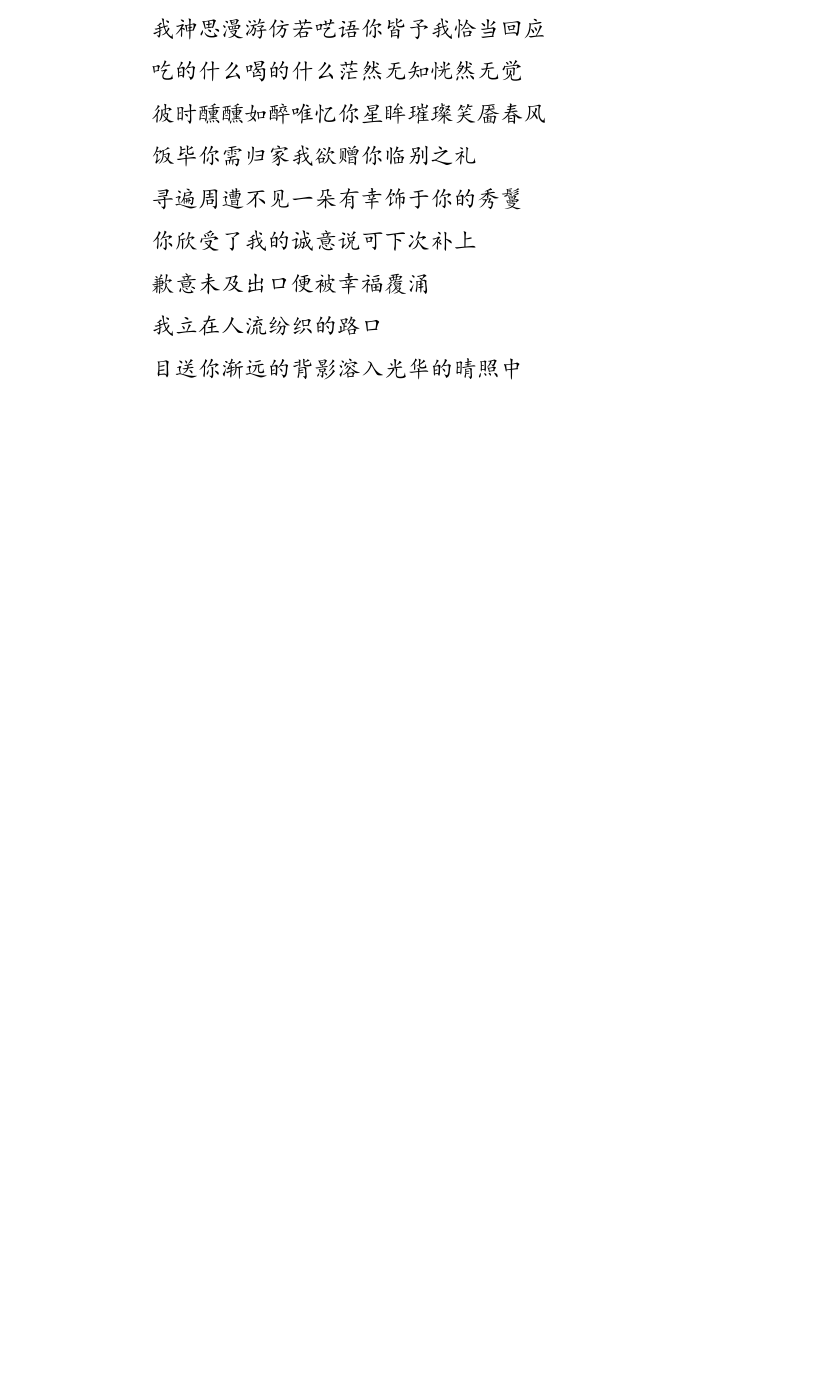
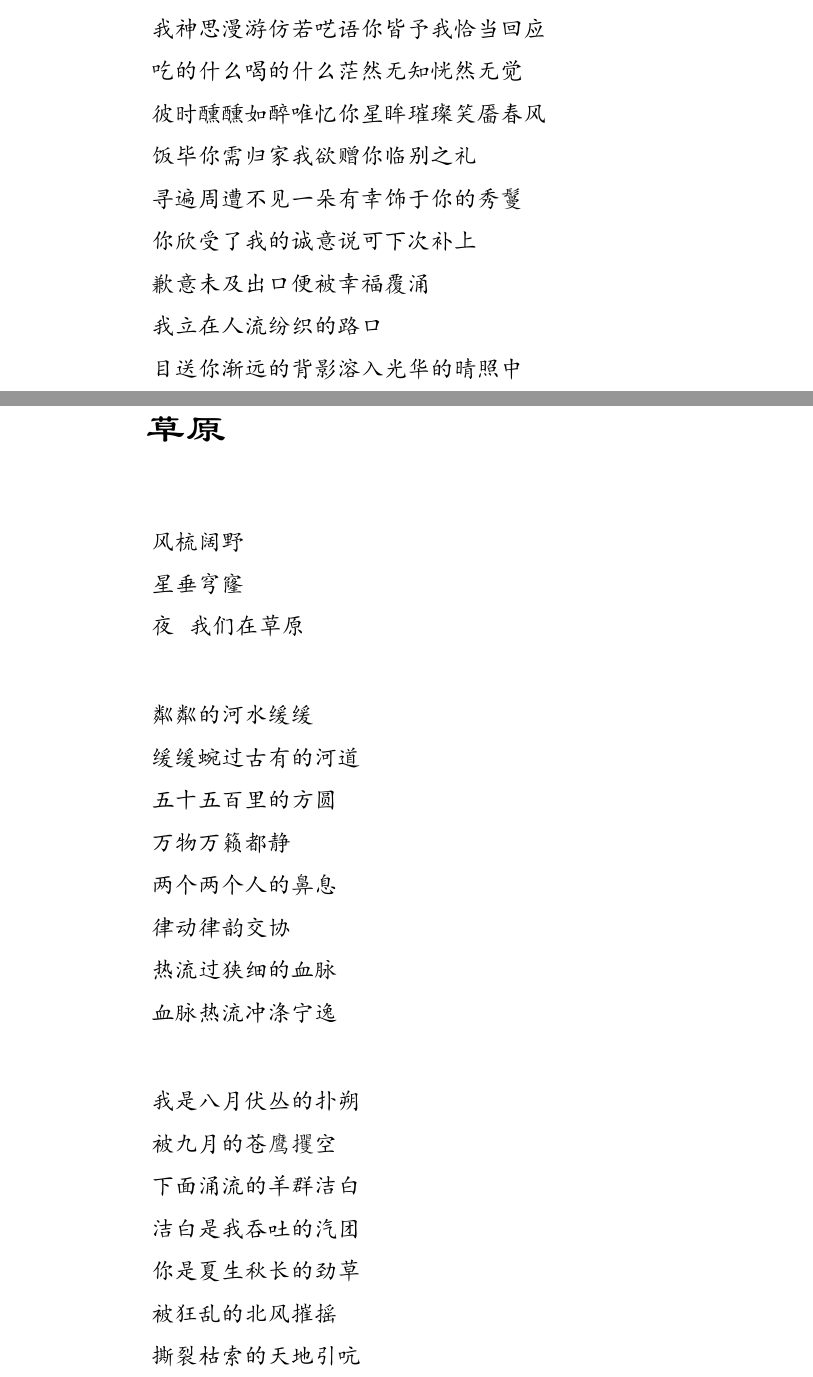
Before and after one commit to lzh10/empty, a LaTeX document (remember.tex, which reads chapter01/22.tex): part of page 28 of 55 before the commit and two parts of pages 28 and 29 of 57 after it, the two joined at a grey line, cut so that both start at the same text, the shorter picture padded with empty space. The pictures show the PDF file remember.pdf that the author committed with the source.

Commit message:
新增'草原'

```diff
--- /dev/null
+++ b/chapter01/22.tex
@@ -0,0 +1,43 @@
+\begin{verse}
+    \section{草原}
+    \vspace*{2\ccwd}
+    \Large\kaishu{
+        风梳阔野
+
+        星垂穹窿
+
+        夜 \@ 我们在草原
+
+        \vspace*{2\ccwd}
+
+        粼粼的河水缓缓
+
+        缓缓蜿过古有的河道
+
+        五十五百里的方圆
+
+        万物万籁都静
+
+        两个两个人的鼻息
+
+        律动律韵交协
+
+        热流过狭细的血脉
+
+        血脉热流冲涤宁逸
+
+        \vspace*{2\ccwd}
+
+        我是八月伏丛的扑朔
+
+        被九月的苍鹰攫空
+
+        下面涌流的羊群洁白
+
+        洁白是我吞吐的汽团
+
+        你是夏生秋长的劲草
+
+        被狂乱的北风摧摇
+
+        撕裂枯索的天地引吭
```
Also changed, not shown: chapter01/00.tex (+1 -0 lines), chapter01/21.tex (+1 -1 lines), remember.pdf, chapter01/22.tex (49 more changed lines).
